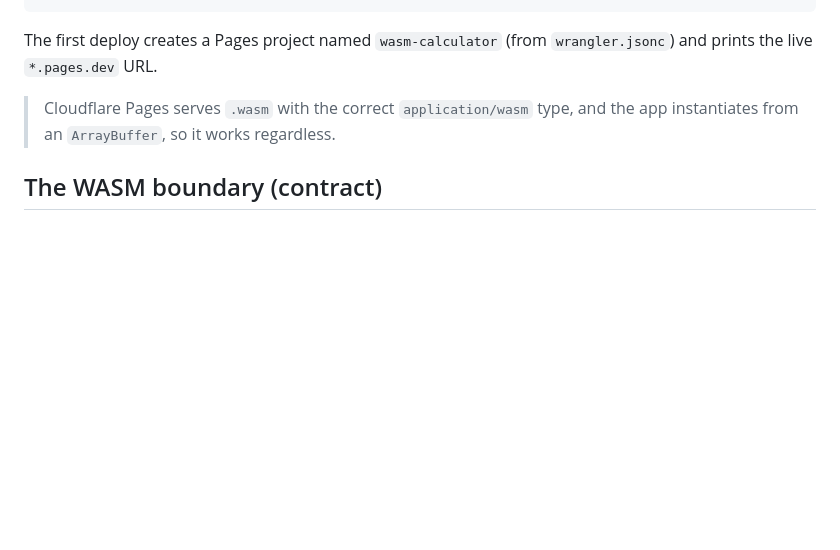
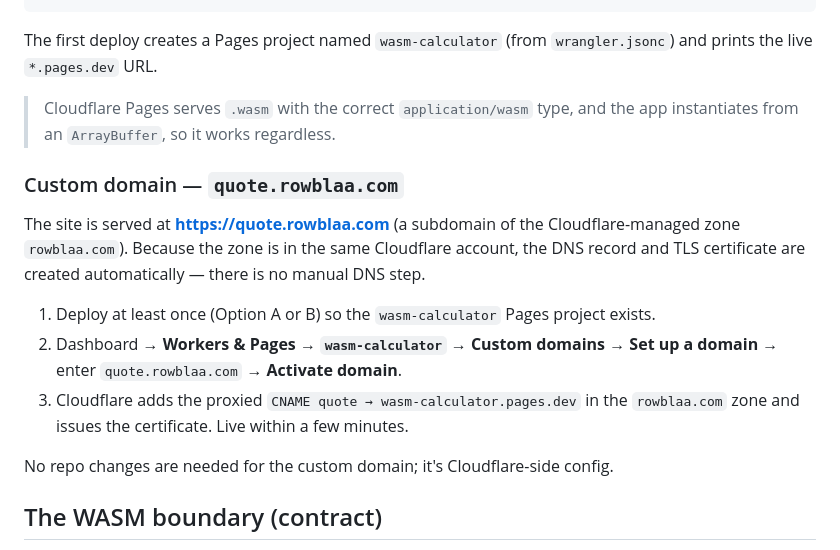
Before and after one commit to rossjdharrison/wasm-calculator, a Markdown page: README.md, the part around the change. GitHub-like rendering; blank space fills up the shorter version.

Commit message:
Document custom domain quote.rowblaa.com
Add the Cloudflare Pages custom-domain steps for serving the site at the
quote.rowblaa.com subdomain (zone already in the same Cloudflare account, so
DNS + TLS are provisioned automatically).

Co-Authored-By: Claude Opus 4.8 <noreply@anthropic.com>

```diff
--- a/README.md
+++ b/README.md
@@ -116,6 +116,22 @@ The first deploy creates a Pages project named `wasm-calculator` (from
 > Cloudflare Pages serves `.wasm` with the correct `application/wasm` type, and
 > the app instantiates from an `ArrayBuffer`, so it works regardless.
 
+### Custom domain — `quote.rowblaa.com`
+
+The site is served at **https://quote.rowblaa.com** (a subdomain of the
+Cloudflare-managed zone `rowblaa.com`). Because the zone is in the same
+Cloudflare account, the DNS record and TLS certificate are created
+automatically — there is no manual DNS step.
+
+1. Deploy at least once (Option A or B) so the `wasm-calculator` Pages project
+   exists.
+2. Dashboard → **Workers & Pages → `wasm-calculator` → Custom domains → Set up a
+   domain** → enter `quote.rowblaa.com` → **Activate domain**.
+3. Cloudflare adds the proxied `CNAME quote → wasm-calculator.pages.dev` in the
+   `rowblaa.com` zone and issues the certificate. Live within a few minutes.
+
+No repo changes are needed for the custom domain; it's Cloudflare-side config.
+
 ## The WASM boundary (contract)
 
 The interface is **pure-numeric** — numbers in, numbers out — so there's no
```
